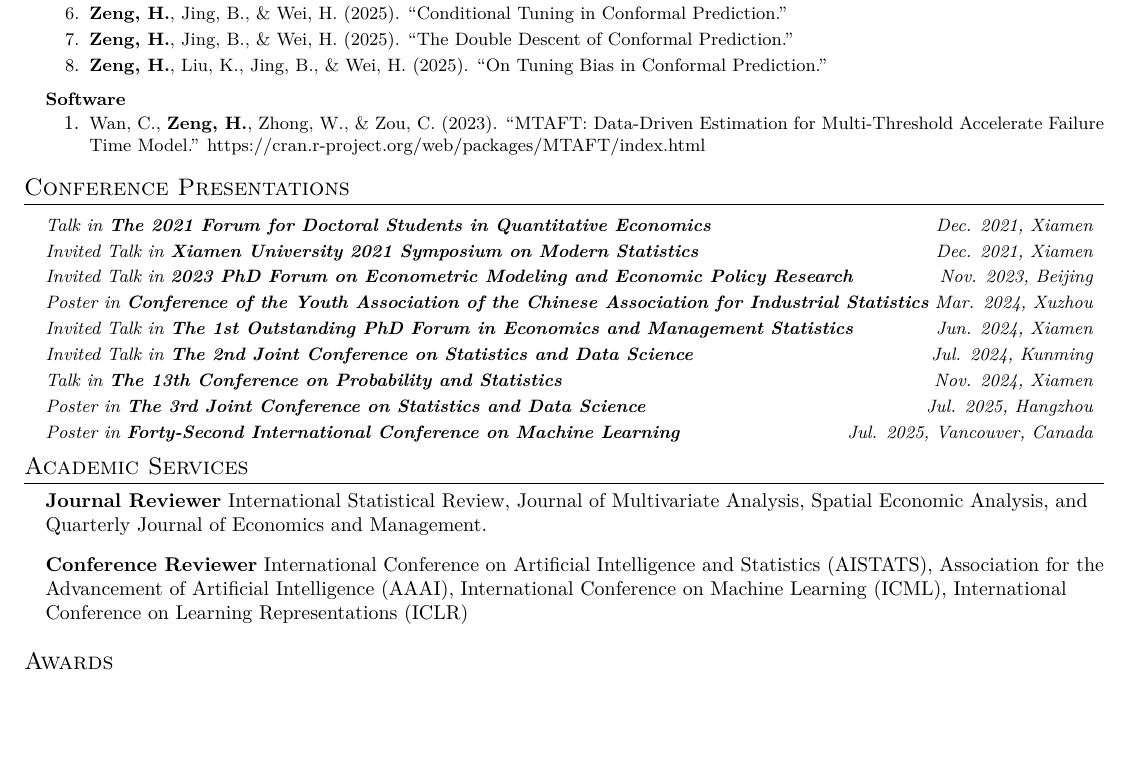
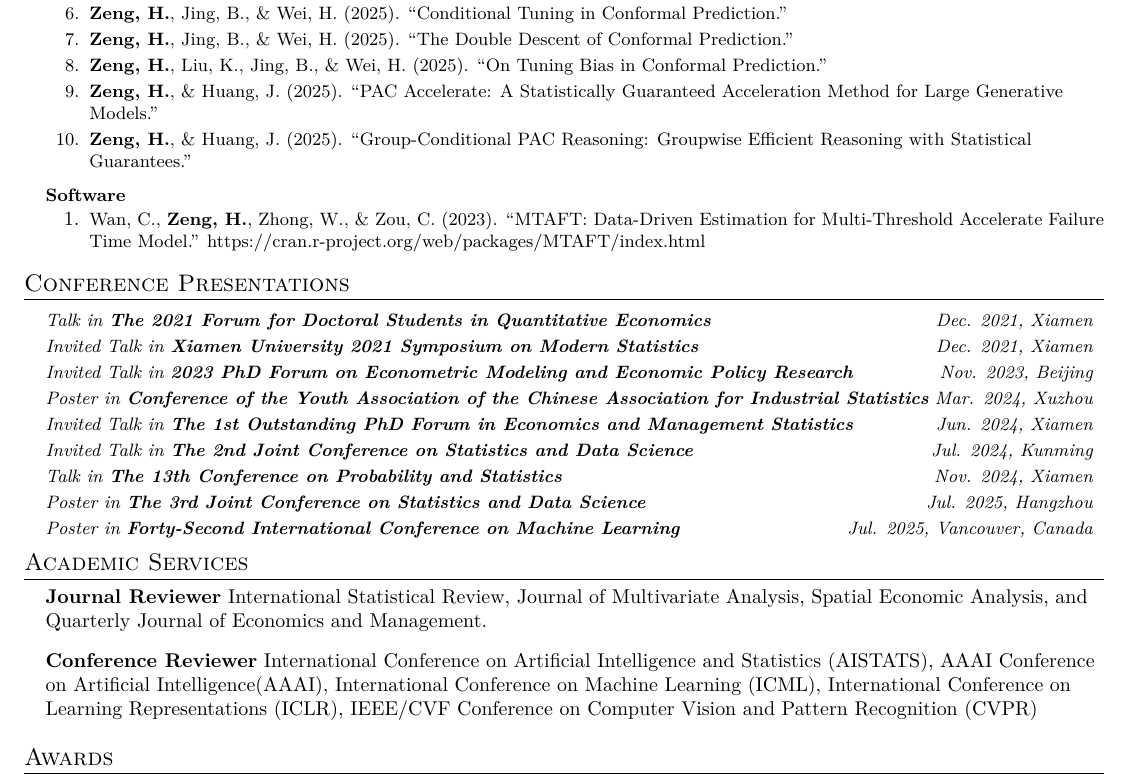
Before and after one commit to zenghao-stat/zenghao-stat.github.io, a LaTeX CV (cv_folder/cv.tex): part of page 2 of 2, cut so that both start at the same text, the shorter picture padded with empty space. Compiled offline with XeLaTeX.

Commit message:
docs(cv): update publications and reviewer roles
Add two new publications and include CVPR in conference reviewer list

```diff
--- a/cv_folder/cv.tex
+++ b/cv_folder/cv.tex
@@ -207,6 +207,8 @@
         \resumeItem{\textbf{Zeng, H.}, Jing, B., \& Wei, H. (2025). ``Conditional Tuning in Conformal Prediction.''}
         \resumeItem{\textbf{Zeng, H.}, Jing, B., \& Wei, H. (2025). ``The Double Descent of Conformal Prediction.''}
         \resumeItem{\textbf{Zeng, H.}, Liu, K., Jing, B., \& Wei, H. (2025). ``On Tuning Bias in Conformal Prediction.''}
+        \resumeItem{\textbf{Zeng, H.}, \& Huang, J. (2025). ``PAC Accelerate: A Statistically Guaranteed Acceleration Method for Large Generative Models.''}
+        \resumeItem{\textbf{Zeng, H.}, \& Huang, J. (2025). ``Group-Conditional PAC Reasoning: Groupwise Efficient Reasoning with Statistical Guarantees.''}
       \resumeItemListEnd
 
     \resumeProjectHeading
@@ -249,7 +251,7 @@
    \item \textbf{Journal Reviewer}
  {International Statistical Review}, {Journal of Multivariate Analysis}, {Spatial Economic Analysis}, and {Quarterly Journal of Economics and Management}.\\
   \item \textbf{Conference Reviewer}
- {International Conference on Artificial Intelligence and Statistics (AISTATS), Association for the Advancement of Artificial Intelligence (AAAI), International Conference on Machine Learning (ICML), International Conference on Learning Representations (ICLR)}
+ {International Conference on Artificial Intelligence and Statistics (AISTATS), AAAI Conference on Artificial Intelligence(AAAI), International Conference on Machine Learning (ICML), International Conference on Learning Representations (ICLR), IEEE/CVF Conference on Computer Vision and Pattern Recognition (CVPR)}
 \end{itemize}
 
 
```
Also changed, not shown: cv_folder/cv_cn.tex (+3 -1 lines), cv_folder/cv.pdf, cv_folder/cv_cn.pdf.
